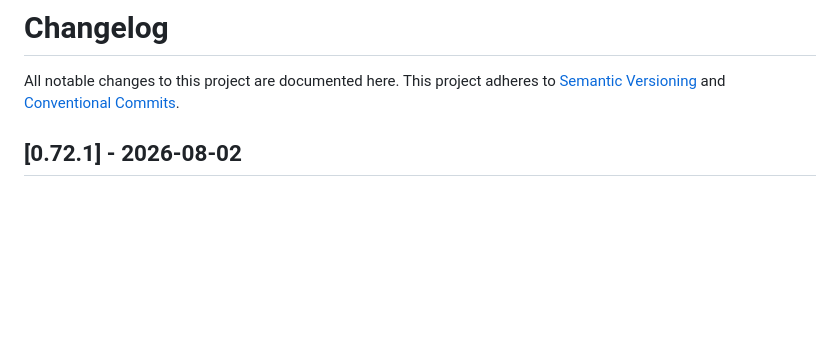
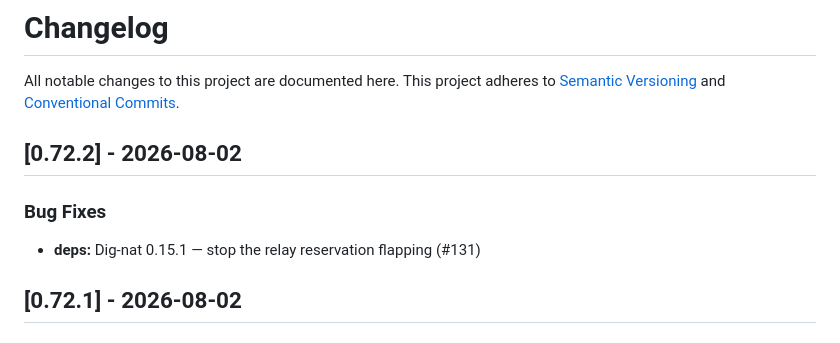
Before and after one commit to DIG-Network/dig-node, a Markdown page: CHANGELOG.md, the part around the change. GitHub-like rendering; blank space fills up the shorter version.

Commit message:
chore(release): v0.72.2

```diff
--- a/CHANGELOG.md
+++ b/CHANGELOG.md
@@ -3,6 +3,11 @@
 All notable changes to this project are documented here.
 This project adheres to [Semantic Versioning](https://semver.org) and
 [Conventional Commits](https://www.conventionalcommits.org).
+
+## [0.72.2] - 2026-08-02
+
+### Bug Fixes
+- **deps:** Dig-nat 0.15.1 — stop the relay reservation flapping (#131)
 
 ## [0.72.1] - 2026-08-02
 
```
